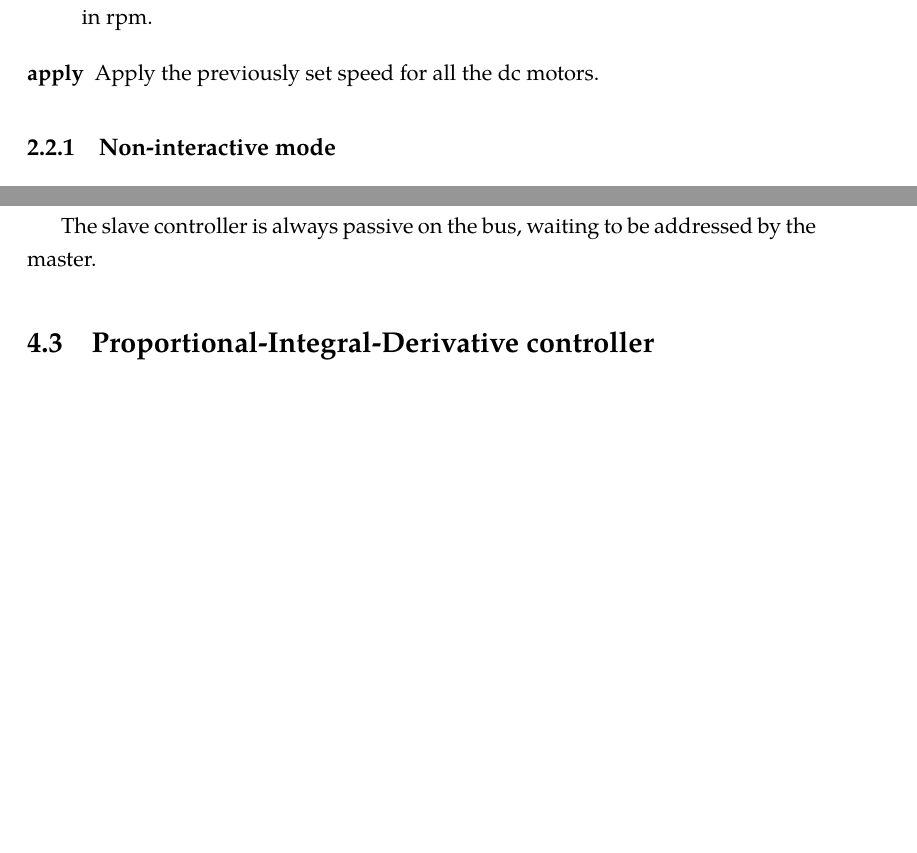
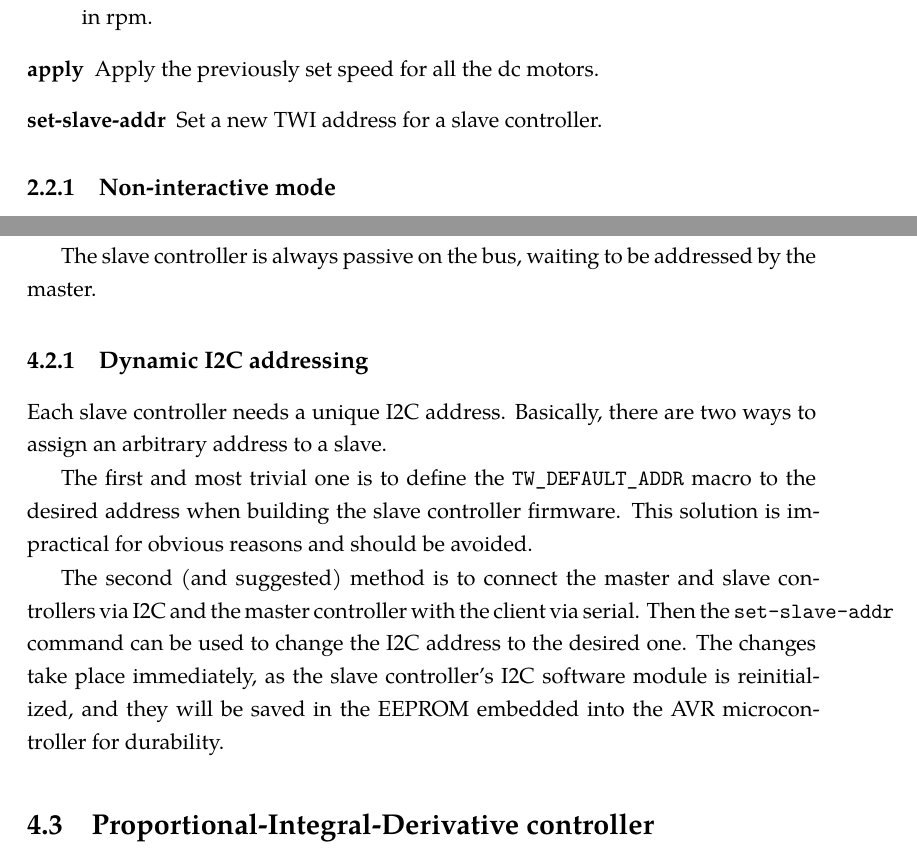
Before and after one commit to jcondor98/ammc, a LaTeX thesis (main.tex): two parts of pages 18 and 26 of 39, joined at a grey line, cut so that both start at the same text, the shorter picture padded with empty space. The pictures show the PDF file main.pdf that the author committed with the source.

Commit message:
Slave dynamic addressing

```diff
--- a/main.tex
+++ b/main.tex
@@ -220,6 +220,7 @@ following:
     The motor id must be specified as a decimal number and the speed must be
     specified in rpm.
   \item[apply] Apply the previously set speed for all the dc motors.
+  \item[set-slave-addr] Set a new TWI address for a slave controller.
 \end{description}
 
 \subsection{Non-interactive mode}
@@ -468,7 +469,20 @@ interrupt-based.
 The slave controller is always passive on the bus, waiting to be addressed by
 the master.
 
-% TODO: Dynamic addressing
+\subsection{Dynamic I2C addressing}
+Each slave controller needs a unique I2C address. Basically, there are two ways
+to assign an arbitrary address to a slave.
+
+The first and most trivial one is to define the \texttt{TW\_DEFAULT\_ADDR}
+macro to the desired address when building the slave controller firmware. This
+solution is impractical for obvious reasons and should be avoided.
+
+The second (and suggested) method is to connect the master and slave
+controllers via I2C and the master controller with the client via serial. Then
+the \texttt{set-slave-addr} command can be used to change the I2C address to
+the desired one. The changes take place immediately, as the slave controller's
+I2C software module is reinitialized, and they will be saved in the EEPROM
+embedded into the AVR microcontroller for durability.
 
 \section{Proportional-Integral-Derivative controller}
 An own-written, software-defined Proportional-Integral-Derivative controller is
@@ -669,7 +683,4 @@ types is given in table \ref{tab:packet-types}
     \texttt{HND}        & \texttt{0x01} & Handshake \\
     \texttt{ACK}        & \texttt{0x02} & Acknowledgement \\
     \texttt{NAK}        & \texttt{0x03} & Communication error \\
-    \texttt{ECHO}       & \texttt{0x04} & Echo between Client and Master (debug only)\\
-    \texttt{TWI\_ECHO}  & \texttt{0x05} & Echo a single char to the first Slave via TWI (debug only)\\
-    \texttt{GET\_SPEED} & \texttt{0x06} & Get the current speed for a DC motor \\
-    \texttt{SET\_SPEED} & \texttt{0x07} & Set (and apply) the speed for a DC motor \\
+    \texttt{ECHO}       & \texttt{0x04} & Echo between client and master (debug only)\\
@@ -676,6 +690,7 @@ types is given in table \ref{tab:packet-types}
     \texttt{APPLY}      & \texttt{0x08} & Tell all the slaves to apply the previously set speeds \\
     \texttt{DAT}        & \texttt{0x09} & Primarily used for responses from the AVR device \\
-    \texttt{LIMIT}      & \texttt{0x0A} & Used for sanity checks - Must have highest value \\
+    \texttt{SET\_ADDR}  & \texttt{0x0A} & Change the I2C address of a slave \\
+    \texttt{LIMIT}      & \texttt{0x0B} & Used for sanity checks - Must have highest value \\
     \bottomrule
   \end{tabularx}
   \caption{Exhaustive list of packet types}
```
Also changed, not shown: main.pdf, main.tex (10 more changed lines), 2 other files.
